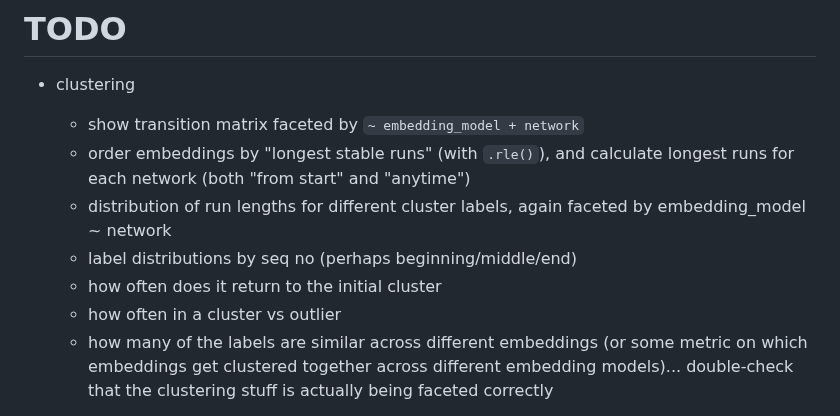
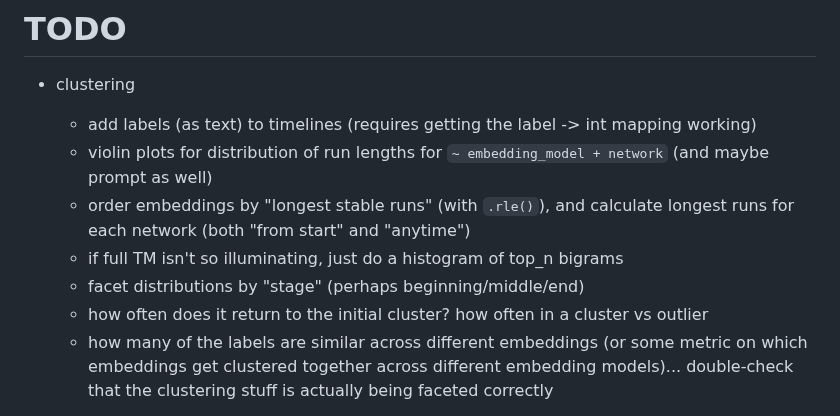
Before and after one commit to ANUcybernetics/panic-tda, a Markdown page: TODO.md, the part around the change. GitHub-like rendering.

```diff
--- a/TODO.md
+++ b/TODO.md
@@ -2,14 +2,16 @@
 
 - clustering
 
-  - show transition matrix faceted by `~ embedding_model + network`
+  - add labels (as text) to timelines (requires getting the label -> int mapping
+    working)
+  - violin plots for distribution of run lengths for
+    `~ embedding_model + network` (and maybe prompt as well)
   - order embeddings by "longest stable runs" (with `.rle()`), and calculate
     longest runs for each network (both "from start" and "anytime")
-  - distribution of run lengths for different cluster labels, again faceted by
-    embedding_model ~ network
-  - label distributions by seq no (perhaps beginning/middle/end)
-  - how often does it return to the initial cluster
-  - how often in a cluster vs outlier
+  - if full TM isn't so illuminating, just do a histogram of top_n bigrams
+  - facet distributions by "stage" (perhaps beginning/middle/end)
+  - how often does it return to the initial cluster? how often in a cluster vs
+    outlier
   - how many of the labels are similar across different embeddings (or some
     metric on which embeddings get clustered together across different embedding
     models)... double-check that the clustering stuff is actually being faceted
```
